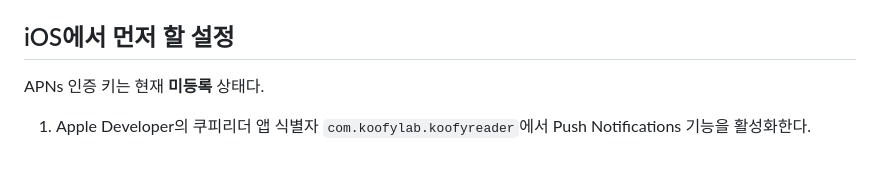
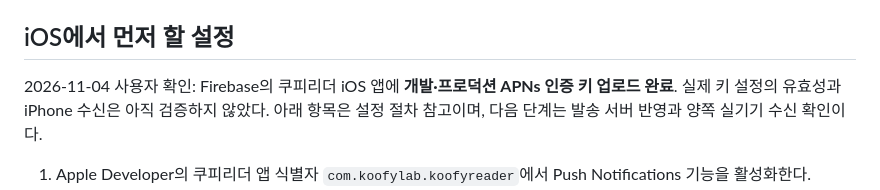
Before and after one commit to nanho-work/Koofy-Reader, a Markdown page: docs/새글알림-설정과-배포.md, the part around the change. Drawn GitHub-style; blank space fills up the shorter version.

```diff
--- a/docs/새글알림-설정과-배포.md
+++ b/docs/새글알림-설정과-배포.md
@@ -71,7 +71,7 @@
 
 ## iOS에서 먼저 할 설정
 
-APNs 인증 키는 현재 **미등록** 상태다.
+2026-11-04 사용자 확인: Firebase의 쿠피리더 iOS 앱에 **개발·프로덕션 APNs 인증 키 업로드 완료**. 실제 키 설정의 유효성과 iPhone 수신은 아직 검증하지 않았다. 아래 항목은 설정 절차 참고이며, 다음 단계는 발송 서버 반영과 양쪽 실기기 수신 확인이다.
 
 1. Apple Developer의 쿠피리더 앱 식별자 `com.koofylab.koofyreader`에서 Push Notifications 기능을 활성화한다.
 2. Apple Developer → Certificates, Identifiers & Profiles → Keys에서 APNs용 키를 준비한다. 이미 다른 앱용으로 만든 같은 팀의 호환 키가 있다면 재사용 가능 여부를 확인한다.
```
